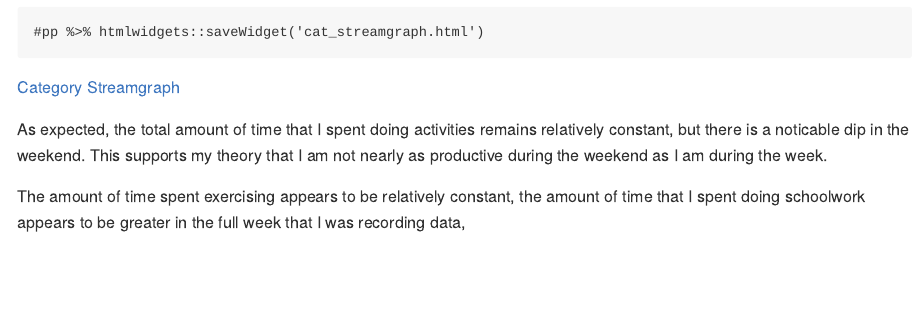
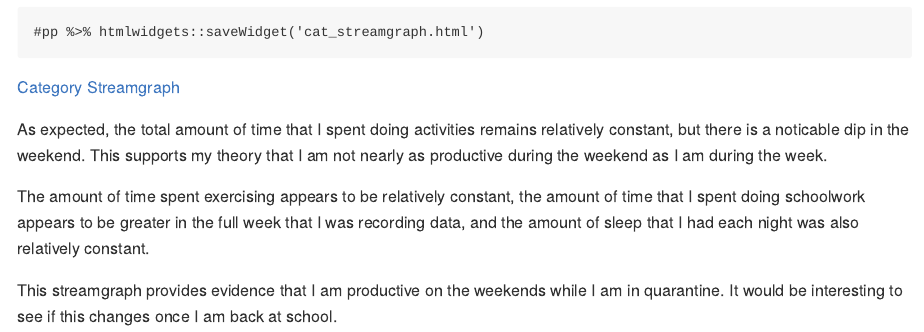
Before and after one commit to michaelbakshandeh/calendar-project, an R Markdown document (index.Rmd): the page in a window 1100 px wide, from 3770 px down. The pictures show the output file index.md that the author committed with the source, drawn offline in the style of GitHub.

Commit message:
updating .md file

````diff
--- a/index.Rmd
+++ b/index.Rmd
@@ -206,4 +206,3 @@ pp <- streamgraph(final_form_streamgraph1, key="description", value="total", dat
       sg_fill_brewer('Pastel2') %>%
       sg_axis_x(1, tick_interval='day', tick_format = '%a %b %d')
 
-pp %>% htmlwidgets::saveWidget('cat_streamgraph.html')
@@ -210,3 +210,10 @@ pp %>% htmlwidgets::saveWidget('cat_streamgraph.html')
+#pp %>% htmlwidgets::saveWidget('cat_streamgraph.html')
 ```
 
 [Category Streamgraph](cat_streamgraph.html)
+
+As expected, the total amount of time that I spent doing activities remains relatively constant, but there is a noticable dip in the weekend. This supports my theory that I am not nearly as productive during the weekend as I am during the week.
+
+The amount of time spent exercising appears to be relatively constant, the amount of time that I spent doing schoolwork appears to be greater in the full week that I was recording data, and the amount of sleep that I had each night was also relatively constant.
+
+This streamgraph provides evidence that I am productive on the weekends while I am in quarantine. It would be interesting to see if this changes once I am back at school.
````
Also changed, not shown: index.md, index.Rmd (1 more changed lines).
